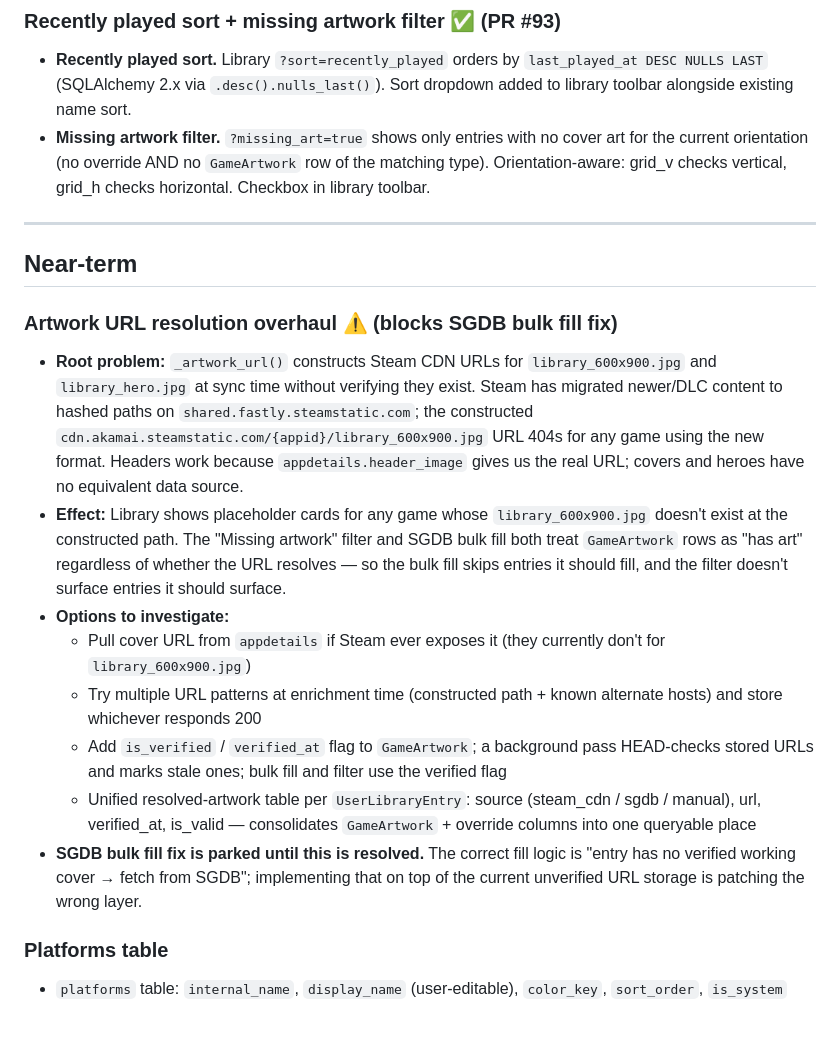
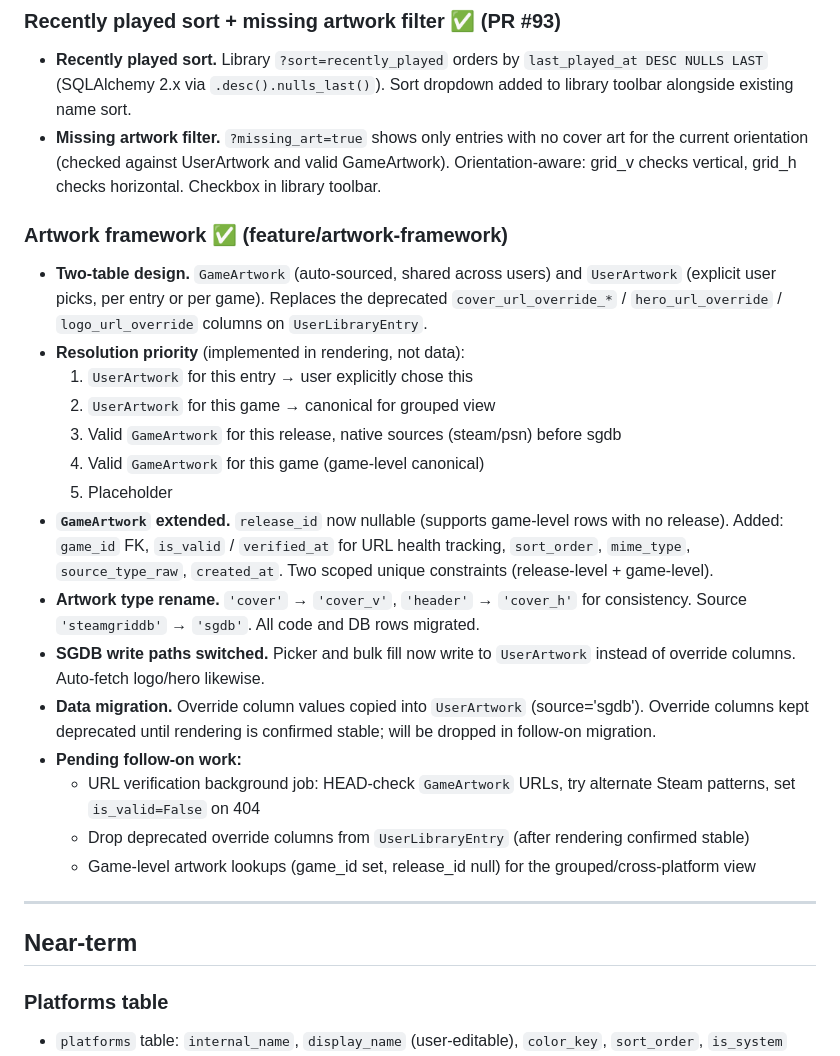
Before and after one commit to barryjj/completed-games-tracker-fastapi, a Markdown page: ROADMAP.md, the part around the change. GitHub-like rendering; blank space fills up the shorter version.

Commit message:
ROADMAP: document artwork framework completion and follow-on work
Co-Authored-By: Claude Sonnet 4.6 <noreply@anthropic.com>

```diff
--- a/ROADMAP.md
+++ b/ROADMAP.md
@@ -225,21 +225,28 @@ Rough grouping of planned work. No dates or priority scores — order within eac
 
 ### Recently played sort + missing artwork filter ✅ (PR #93)
 - **Recently played sort.** Library `?sort=recently_played` orders by `last_played_at DESC NULLS LAST` (SQLAlchemy 2.x via `.desc().nulls_last()`). Sort dropdown added to library toolbar alongside existing name sort.
-- **Missing artwork filter.** `?missing_art=true` shows only entries with no cover art for the current orientation (no override AND no `GameArtwork` row of the matching type). Orientation-aware: grid_v checks vertical, grid_h checks horizontal. Checkbox in library toolbar.
+- **Missing artwork filter.** `?missing_art=true` shows only entries with no cover art for the current orientation (checked against UserArtwork and valid GameArtwork). Orientation-aware: grid_v checks vertical, grid_h checks horizontal. Checkbox in library toolbar.
+
+### Artwork framework ✅ (feature/artwork-framework)
+- **Two-table design.** `GameArtwork` (auto-sourced, shared across users) and `UserArtwork` (explicit user picks, per entry or per game). Replaces the deprecated `cover_url_override_*` / `hero_url_override` / `logo_url_override` columns on `UserLibraryEntry`.
+- **Resolution priority** (implemented in rendering, not data):
+  1. `UserArtwork` for this entry → user explicitly chose this
+  2. `UserArtwork` for this game → canonical for grouped view
+  3. Valid `GameArtwork` for this release, native sources (steam/psn) before sgdb
+  4. Valid `GameArtwork` for this game (game-level canonical)
+  5. Placeholder
+- **`GameArtwork` extended.** `release_id` now nullable (supports game-level rows with no release). Added: `game_id` FK, `is_valid` / `verified_at` for URL health tracking, `sort_order`, `mime_type`, `source_type_raw`, `created_at`. Two scoped unique constraints (release-level + game-level).
+- **Artwork type rename.** `'cover'` → `'cover_v'`, `'header'` → `'cover_h'` for consistency. Source `'steamgriddb'` → `'sgdb'`. All code and DB rows migrated.
+- **SGDB write paths switched.** Picker and bulk fill now write to `UserArtwork` instead of override columns. Auto-fetch logo/hero likewise.
+- **Data migration.** Override column values copied into `UserArtwork` (source='sgdb'). Override columns kept deprecated until rendering is confirmed stable; will be dropped in follow-on migration.
+- **Pending follow-on work:**
+  - URL verification background job: HEAD-check `GameArtwork` URLs, try alternate Steam patterns, set `is_valid=False` on 404
+  - Drop deprecated override columns from `UserLibraryEntry` (after rendering confirmed stable)
+  - Game-level artwork lookups (game_id set, release_id null) for the grouped/cross-platform view
 
 ---
 
 ## Near-term
-
-### Artwork URL resolution overhaul ⚠️ (blocks SGDB bulk fill fix)
-- **Root problem:** `_artwork_url()` constructs Steam CDN URLs for `library_600x900.jpg` and `library_hero.jpg` at sync time without verifying they exist. Steam has migrated newer/DLC content to hashed paths on `shared.fastly.steamstatic.com`; the constructed `cdn.akamai.steamstatic.com/{appid}/library_600x900.jpg` URL 404s for any game using the new format. Headers work because `appdetails.header_image` gives us the real URL; covers and heroes have no equivalent data source.
-- **Effect:** Library shows placeholder cards for any game whose `library_600x900.jpg` doesn't exist at the constructed path. The "Missing artwork" filter and SGDB bulk fill both treat `GameArtwork` rows as "has art" regardless of whether the URL resolves — so the bulk fill skips entries it should fill, and the filter doesn't surface entries it should surface.
-- **Options to investigate:**
-  - Pull cover URL from `appdetails` if Steam ever exposes it (they currently don't for `library_600x900.jpg`)
-  - Try multiple URL patterns at enrichment time (constructed path + known alternate hosts) and store whichever responds 200
-  - Add `is_verified` / `verified_at` flag to `GameArtwork`; a background pass HEAD-checks stored URLs and marks stale ones; bulk fill and filter use the verified flag
-  - Unified resolved-artwork table per `UserLibraryEntry`: source (steam_cdn / sgdb / manual), url, verified_at, is_valid — consolidates `GameArtwork` + override columns into one queryable place
-- **SGDB bulk fill fix is parked until this is resolved.** The correct fill logic is "entry has no verified working cover → fetch from SGDB"; implementing that on top of the current unverified URL storage is patching the wrong layer.
 
 ### Platforms table
 - `platforms` table: `internal_name`, `display_name` (user-editable), `color_key`, `sort_order`, `is_system`
```
